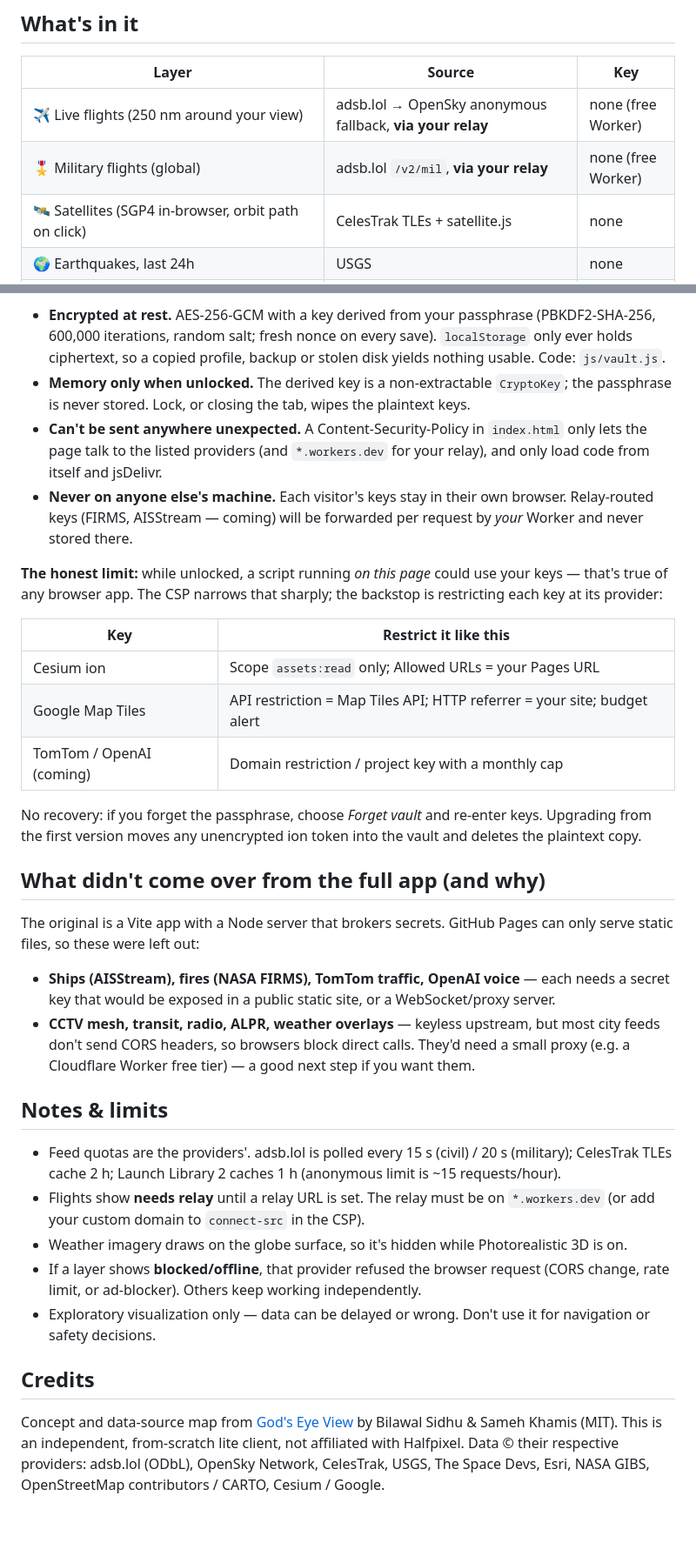
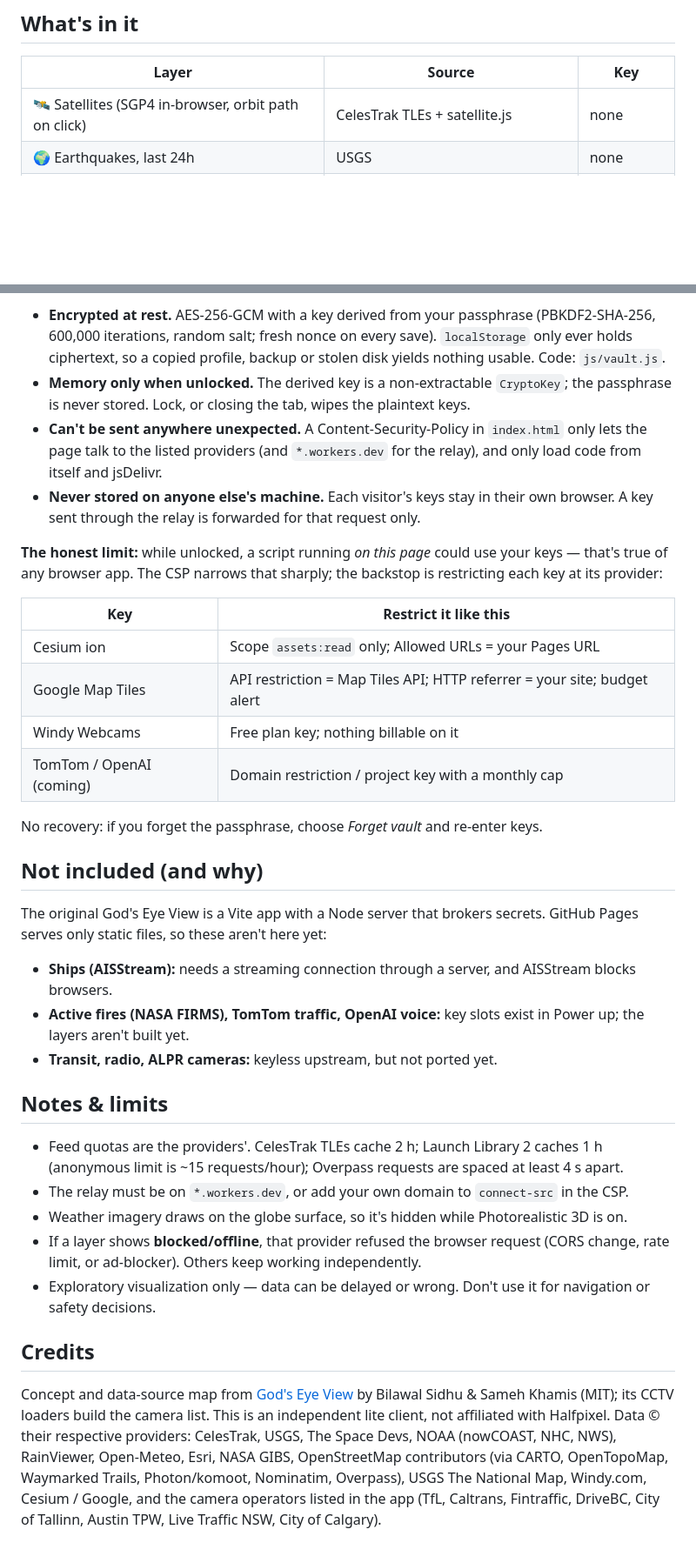
Before and after one commit to CptNope/gods-eye-lite, a Markdown page: README.md, 2 parts joined by grey strips. Shown at 87% size. GitHub-like rendering; blank space fills up the shorter version.

```diff
--- a/README.md
+++ b/README.md
@@ -7,8 +100,6 @@ A static, installable PWA that puts the **keyless** feeds from
 
 | Layer | Source | Key |
 |---|---|---|
-| ✈️ Live flights (250 nm around your view) | adsb.lol → OpenSky anonymous fallback, **via your relay** | none (free Worker) |
-| 🎖️ Military flights (global) | adsb.lol `/v2/mil`, **via your relay** | none (free Worker) |
 | 🛰️ Satellites (SGP4 in-browser, orbit path on click) | CelesTrak TLEs + satellite.js | none |
 | 🌍 Earthquakes, last 24h | USGS | none |
 | 🚀 Upcoming launches + countdown list | Launch Library 2 (The Space Devs) | none |
@@ -86,8 +188,8 @@ Open **⚡ Power up (API keys)**. The first time, you create a **key vault** wit
 **How keys are protected**
 - **Encrypted at rest.** AES-256-GCM with a key derived from your passphrase (PBKDF2-SHA-256, 600,000 iterations, random salt; fresh nonce on every save). `localStorage` only ever holds ciphertext, so a copied profile, backup or stolen disk yields nothing usable. Code: `js/vault.js`.
 - **Memory only when unlocked.** The derived key is a non-extractable `CryptoKey`; the passphrase is never stored. Lock, or closing the tab, wipes the plaintext keys.
-- **Can't be sent anywhere unexpected.** A Content-Security-Policy in `index.html` only lets the page talk to the listed providers (and `*.workers.dev` for your relay), and only load code from itself and jsDelivr.
-- **Never on anyone else's machine.** Each visitor's keys stay in their own browser. Relay-routed keys (FIRMS, AISStream — coming) will be forwarded per request by *your* Worker and never stored there.
+- **Can't be sent anywhere unexpected.** A Content-Security-Policy in `index.html` only lets the page talk to the listed providers (and `*.workers.dev` for the relay), and only load code from itself and jsDelivr.
+- **Never stored on anyone else's machine.** Each visitor's keys stay in their own browser. A key sent through the relay is forwarded for that request only.
 
 **The honest limit:** while unlocked, a script running *on this page* could use your keys — that's true of any browser app. The CSP narrows that sharply; the backstop is restricting each key at its provider:
 
@@ -95,25 +197,27 @@ Open **⚡ Power up (API keys)**. The first time, you create a **key vault** wit
 |---|---|
 | Cesium ion | Scope `assets:read` only; Allowed URLs = your Pages URL |
 | Google Map Tiles | API restriction = Map Tiles API; HTTP referrer = your site; budget alert |
+| Windy Webcams | Free plan key; nothing billable on it |
 | TomTom / OpenAI (coming) | Domain restriction / project key with a monthly cap |
 
-No recovery: if you forget the passphrase, choose *Forget vault* and re-enter keys. Upgrading from the first version moves any unencrypted ion token into the vault and deletes the plaintext copy.
+No recovery: if you forget the passphrase, choose *Forget vault* and re-enter keys.
 
-## What didn't come over from the full app (and why)
+## Not included (and why)
 
-The original is a Vite app with a Node server that brokers secrets. GitHub Pages can only serve static files, so these were left out:
+The original God's Eye View is a Vite app with a Node server that brokers secrets. GitHub Pages serves only static files, so these aren't here yet:
 
-- **Ships (AISStream), fires (NASA FIRMS), TomTom traffic, OpenAI voice** — each needs a secret key that would be exposed in a public static site, or a WebSocket/proxy server.
-- **CCTV mesh, transit, radio, ALPR, weather overlays** — keyless upstream, but most city feeds don't send CORS headers, so browsers block direct calls. They'd need a small proxy (e.g. a Cloudflare Worker free tier) — a good next step if you want them.
+- **Ships (AISStream):** needs a streaming connection through a server, and AISStream blocks browsers.
+- **Active fires (NASA FIRMS), TomTom traffic, OpenAI voice:** key slots exist in Power up; the layers aren't built yet.
+- **Transit, radio, ALPR cameras:** keyless upstream, but not ported yet.
 
 ## Notes & limits
 
-- Feed quotas are the providers'. adsb.lol is polled every 15 s (civil) / 20 s (military); CelesTrak TLEs cache 2 h; Launch Library 2 caches 1 h (anonymous limit is ~15 requests/hour).
-- Flights show **needs relay** until a relay URL is set. The relay must be on `*.workers.dev` (or add your custom domain to `connect-src` in the CSP).
+- Feed quotas are the providers'. CelesTrak TLEs cache 2 h; Launch Library 2 caches 1 h (anonymous limit is ~15 requests/hour); Overpass requests are spaced at least 4 s apart.
+- The relay must be on `*.workers.dev`, or add your own domain to `connect-src` in the CSP.
 - Weather imagery draws on the globe surface, so it's hidden while Photorealistic 3D is on.
 - If a layer shows **blocked/offline**, that provider refused the browser request (CORS change, rate limit, or ad-blocker). Others keep working independently.
 - Exploratory visualization only — data can be delayed or wrong. Don't use it for navigation or safety decisions.
 
 ## Credits
 
-Concept and data-source map from [God's Eye View](https://github.com/bilawalsidhu/gods-eye-view) by Bilawal Sidhu & Sameh Khamis (MIT). This is an independent, from-scratch lite client, not affiliated with Halfpixel. Data © their respective providers: adsb.lol (ODbL), OpenSky Network, CelesTrak, USGS, The Space Devs, Esri, NASA GIBS, OpenStreetMap contributors / CARTO, Cesium / Google.
+Concept and data-source map from [God's Eye View](https://github.com/bilawalsidhu/gods-eye-view) by Bilawal Sidhu & Sameh Khamis (MIT); its CCTV loaders build the camera list. This is an independent lite client, not affiliated with Halfpixel. Data © their respective providers: CelesTrak, USGS, The Space Devs, NOAA (nowCOAST, NHC, NWS), RainViewer, Open-Meteo, Esri, NASA GIBS, OpenStreetMap contributors (via CARTO, OpenTopoMap, Waymarked Trails, Photon/komoot, Nominatim, Overpass), USGS The National Map, Windy.com, Cesium / Google, and the camera operators listed in the app (TfL, Caltrans, Fintraffic, DriveBC, City of Tallinn, Austin TPW, Live Traffic NSW, City of Calgary).
```
Also changed, not shown: other parts of README.md (+132 -28 lines).
